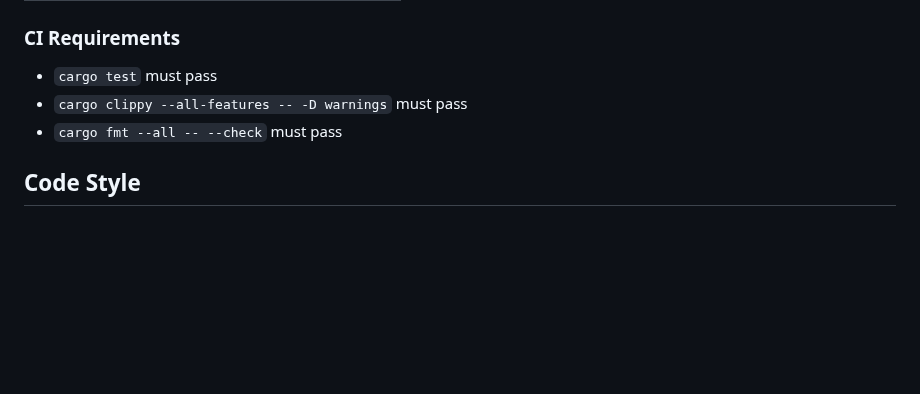
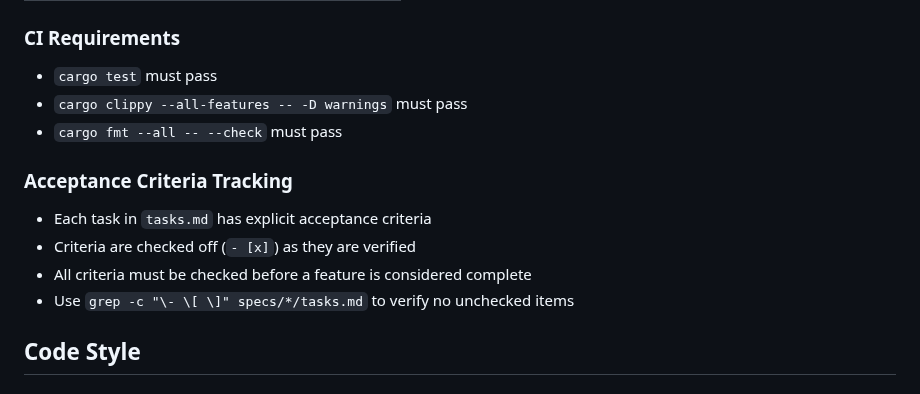
Before and after one commit to leocamello/nexus, a Markdown page: .specify/memory/constitution.md, the part around one of its changes. Rendered like a GitHub page; blank space fills up the shorter version.

Commit message:
docs(constitution): add Acceptance Criteria Tracking standard
Adds explicit requirement to track and verify acceptance criteria
in tasks.md files. This ensures features are not considered complete
until all criteria are checked off.

Lesson learned from F01 API Gateway implementation.

```diff
--- a/.specify/memory/constitution.md
+++ b/.specify/memory/constitution.md
@@ -175,6 +175,12 @@ No implementation code shall be written before tests exist and fail.
 - `cargo clippy --all-features -- -D warnings` must pass
 - `cargo fmt --all -- --check` must pass
 
+### Acceptance Criteria Tracking
+- Each task in `tasks.md` has explicit acceptance criteria
+- Criteria are checked off (`- [x]`) as they are verified
+- All criteria must be checked before a feature is considered complete
+- Use `grep -c "\- \[ \]" specs/*/tasks.md` to verify no unchecked items
+
 ## Code Style
 
 ### Formatting
```
Also changed, not shown: other parts of .specify/memory/constitution.md (+1 -1 lines).
